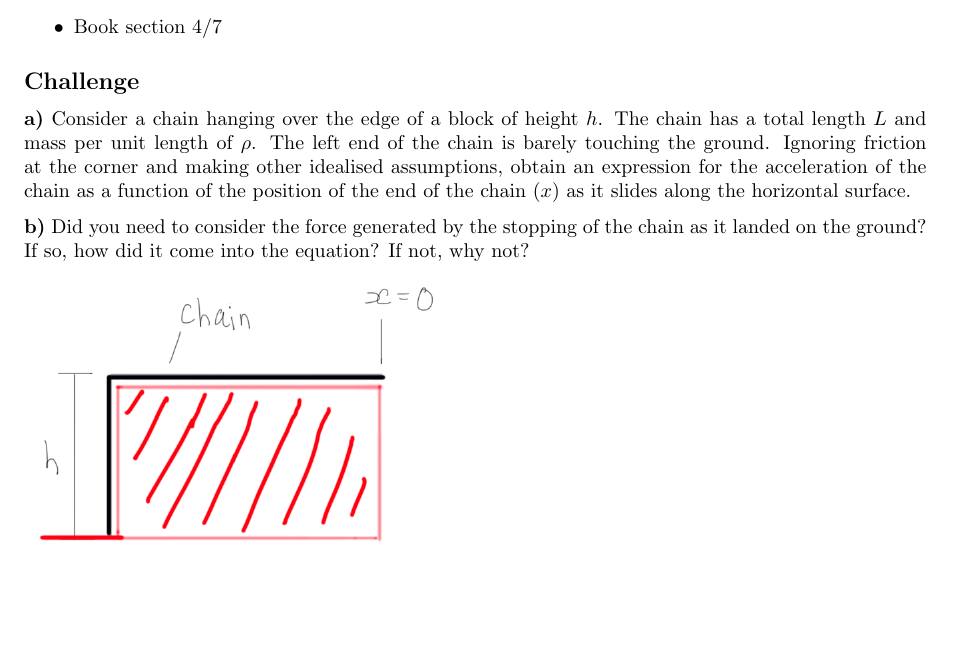
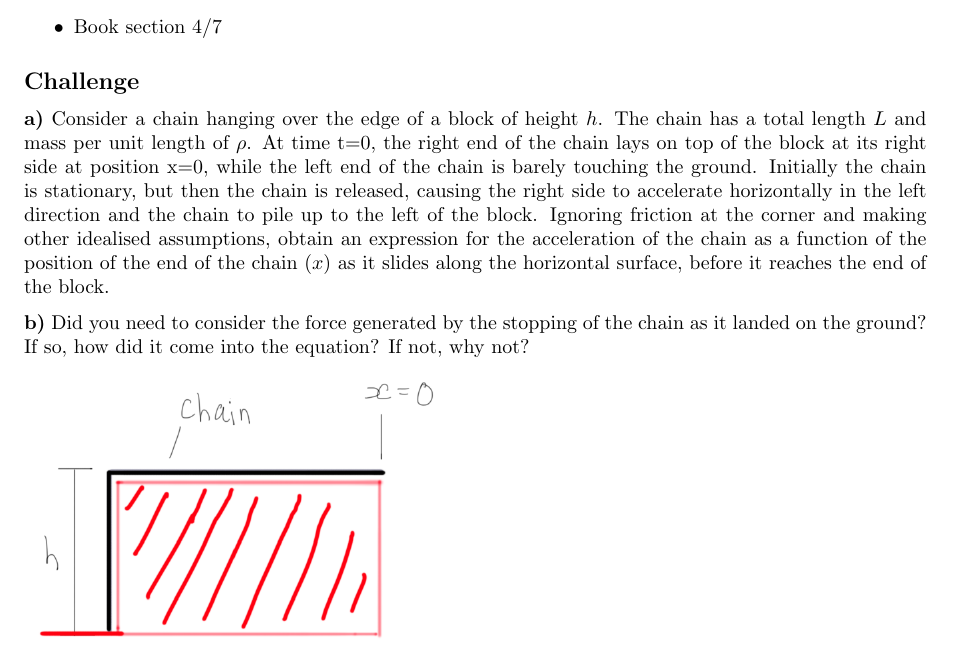
Before and after one commit to NanoScaleDesign/Mechanics, a LaTeX book (mechanics.tex, which reads particlesystems.tex): part of page 38 of 40, cut so that both start at the same text, the shorter picture padded with empty space. Compiled offline with pdfLaTeX.

Commit message:
Make challenge 2.24 (accelerating chain) clearer

```diff
--- a/particlesystems.tex
+++ b/particlesystems.tex
@@ -718,7 +718,7 @@ $P$ is given in book, and $R$ should match your understanding of the weight of t
 \end{itemize}
 
 \subsection*{Challenge}
-\textbf{a)} Consider a chain hanging over the edge of a block of height $h$.  The chain has a total length $L$ and mass per unit length of $\rho$. The left end of the chain is barely touching the ground. Ignoring friction at the corner and making other idealised assumptions, obtain an expression for the acceleration of the chain as a function of the position of the end of the chain ($x$) as it slides along the horizontal surface.
+\textbf{a)} Consider a chain hanging over the edge of a block of height $h$. The chain has a total length $L$ and mass per unit length of $\rho$. At time t=0, the right end of the chain lays on top of the block at its right side at position x=0, while the left end of the chain is barely touching the ground. Initially the chain is stationary, but then the chain is released, causing the right side to accelerate horizontally in the left direction and the chain to pile up to the left of the block. Ignoring friction at the corner and making other idealised assumptions, obtain an expression for the acceleration of the chain as a function of the position of the end of the chain ($x$) as it slides along the horizontal surface, before it reaches the end of the block.
 
 \textbf{b)} Did you need to consider the force generated by the stopping of the chain as it landed on the ground? If so, how did it come into the equation? If not, why not?
 
```
Also changed, not shown: mechanics.pdf.
